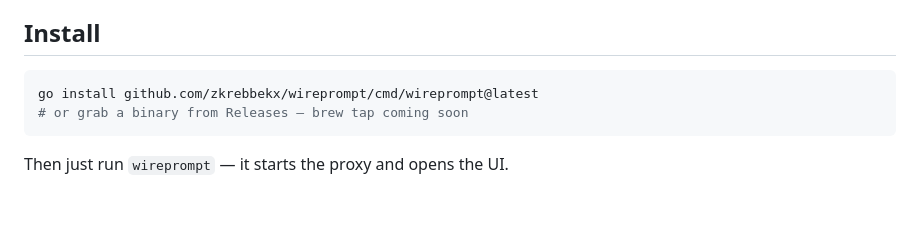
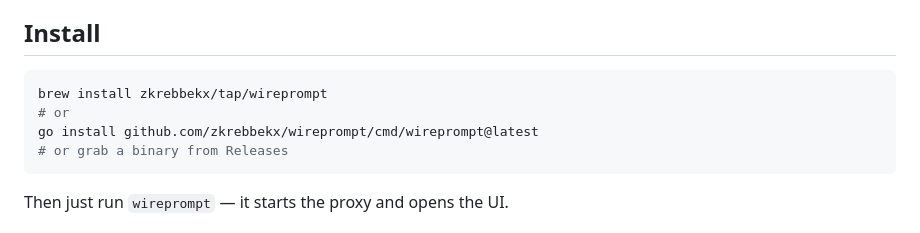
Before and after one commit to zkrebbekx/wireprompt, a Markdown page: README.md, the part around the change. GitHub-like rendering; blank space fills up the shorter version.

Commit message:
docs: brew install instructions now that tap token is live
Co-Authored-By: Claude Fable 5 <noreply@anthropic.com>
Claude-Session: https://claude.ai/code/session_01BmVypU14Lx9x1VS8ByfDp2

````diff
--- a/README.md
+++ b/README.md
@@ -19,8 +19,10 @@ wireprompt is a single-binary local proxy that records the LLM API traffic of an
 ## Install
 
 ```sh
+brew install zkrebbekx/tap/wireprompt
+# or
 go install github.com/zkrebbekx/wireprompt/cmd/wireprompt@latest
-# or grab a binary from Releases — brew tap coming soon
+# or grab a binary from Releases
 ```
 
 Then just run `wireprompt` — it starts the proxy and opens the UI.
````
